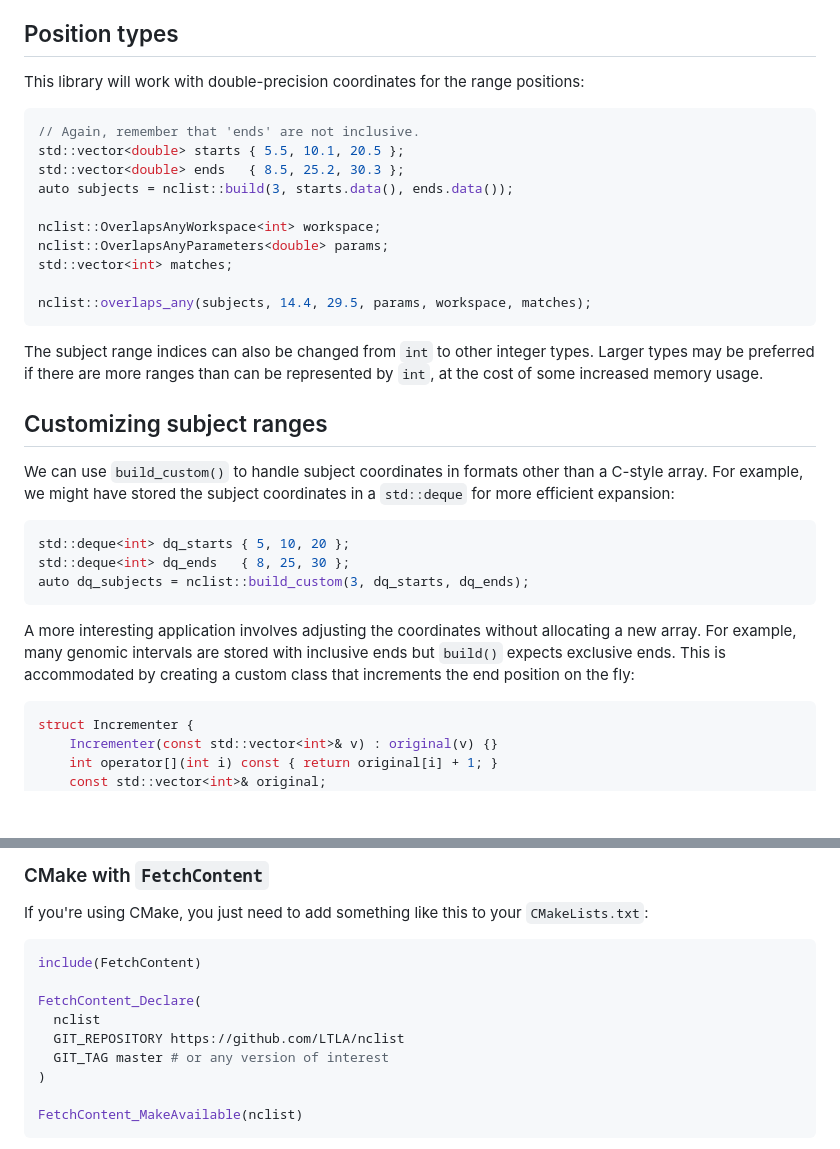
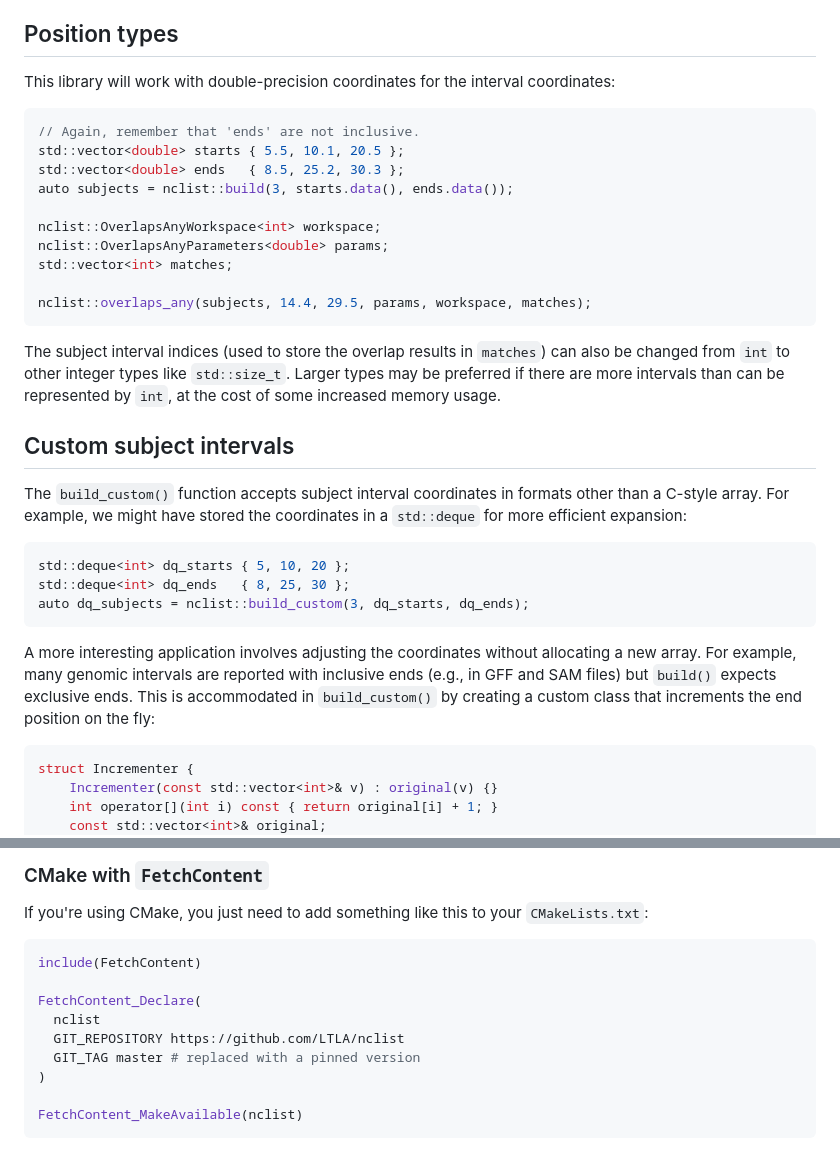
Before and after one commit to LTLA/nclist-cpp, a Markdown page: README.md, 2 parts joined by grey strips. Drawn GitHub-style; blank space fills up the shorter version.

````diff
--- a/README.md
+++ b/README.md
@@ -99,7 +99,7 @@ so be sure to consult the [relevant documentation](https://ltla.github.io/nclist
 
 ## Position types
 
-This library will work with double-precision coordinates for the range positions:
+This library will work with double-precision coordinates for the interval coordinates:
 
 ```cpp
 // Again, remember that 'ends' are not inclusive.
@@ -114,13 +114,13 @@ std::vector<int> matches;
 nclist::overlaps_any(subjects, 14.4, 29.5, params, workspace, matches);
 ```
 
-The subject range indices can also be changed from `int` to other integer types.
-Larger types may be preferred if there are more ranges than can be represented by `int`, at the cost of some increased memory usage.
+The subject interval indices (used to store the overlap results in `matches`) can also be changed from `int` to other integer types like `std::size_t`.
+Larger types may be preferred if there are more intervals than can be represented by `int`, at the cost of some increased memory usage.
 
-## Customizing subject ranges
+## Custom subject intervals
 
-We can use `build_custom()` to handle subject coordinates in formats other than a C-style array.
-For example, we might have stored the subject coordinates in a `std::deque` for more efficient expansion:
+The `build_custom()` function accepts subject interval coordinates in formats other than a C-style array.
+For example, we might have stored the coordinates in a `std::deque` for more efficient expansion:
 
 ```cpp
 std::deque<int> dq_starts { 5, 10, 20 };
@@ -129,8 +129,8 @@ auto dq_subjects = nclist::build_custom(3, dq_starts, dq_ends);
 ```
 
 A more interesting application involves adjusting the coordinates without allocating a new array.
-For example, many genomic intervals are stored with inclusive ends but `build()` expects exclusive ends.
-This is accommodated by creating a custom class that increments the end position on the fly:
+For example, many genomic intervals are reported with inclusive ends (e.g., in GFF and SAM files) but `build()` expects exclusive ends.
+This is accommodated in `build_custom()` by creating a custom class that increments the end position on the fly:
 
 ```cpp
 struct Incrementer {
@@ -154,7 +154,7 @@ include(FetchContent)
 FetchContent_Declare(
   nclist
   GIT_REPOSITORY https://github.com/LTLA/nclist
-  GIT_TAG master # or any version of interest
+  GIT_TAG master # replaced with a pinned version
 )
 
 FetchContent_MakeAvailable(nclist)
````
Also changed, not shown: other parts of README.md (+13 -13 lines).
